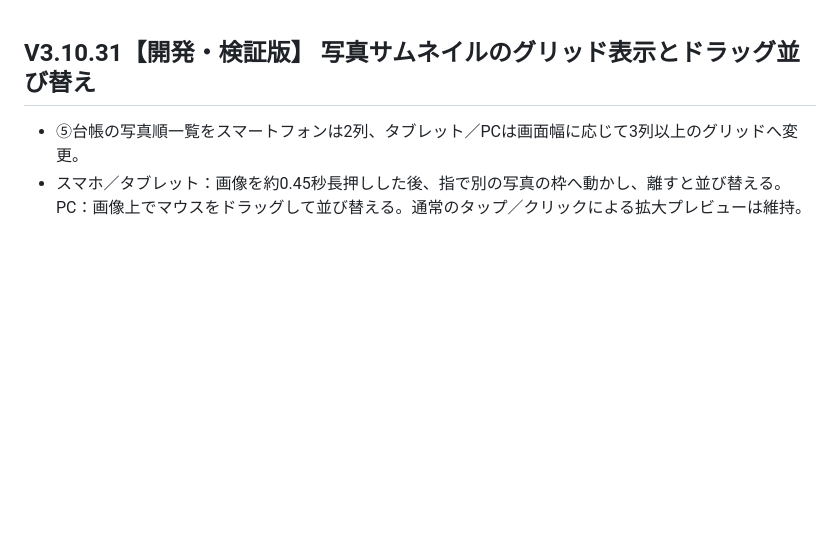
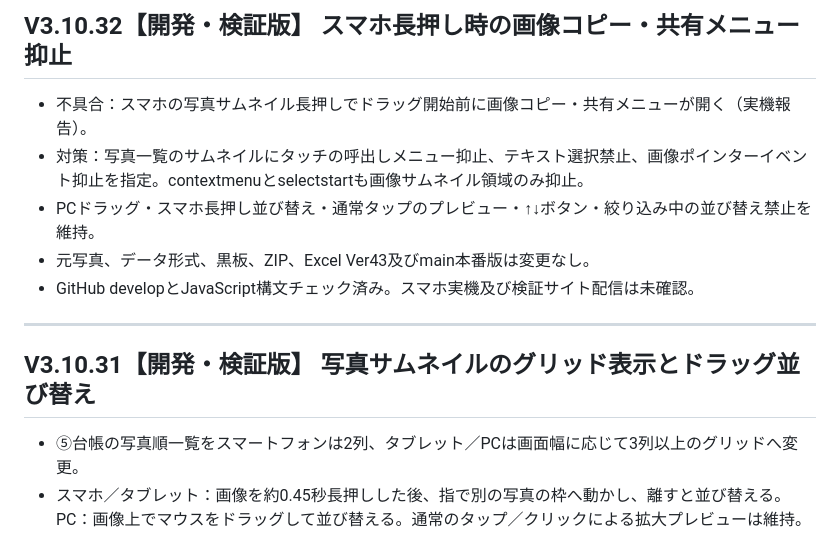
Before and after one commit to stsnwi-AI/iwazaki-kouji-photo-dx, a Markdown page: README.md, the part around the change. Drawn GitHub-style; blank space fills up the shorter version.

Commit message:
Document V3.10.32 mobile long-press context menu suppression

```diff
--- a/README.md
+++ b/README.md
@@ -1,3 +1,12 @@
+## V3.10.32【開発・検証版】 スマホ長押し時の画像コピー・共有メニュー抑止
+
+- 不具合：スマホの写真サムネイル長押しでドラッグ開始前に画像コピー・共有メニューが開く（実機報告）。
+- 対策：写真一覧のサムネイルにタッチの呼出しメニュー抑止、テキスト選択禁止、画像ポインターイベント抑止を指定。contextmenuとselectstartも画像サムネイル領域のみ抑止。
+- PCドラッグ・スマホ長押し並び替え・通常タップのプレビュー・↑↓ボタン・絞り込み中の並び替え禁止を維持。
+- 元写真、データ形式、黒板、ZIP、Excel Ver43及びmain本番版は変更なし。
+- GitHub developとJavaScript構文チェック済み。スマホ実機及び検証サイト配信は未確認。
+
+---
 ## V3.10.31【開発・検証版】 写真サムネイルのグリッド表示とドラッグ並び替え
 
 - ⑤台帳の写真順一覧をスマートフォンは2列、タブレット／PCは画面幅に応じて3列以上のグリッドへ変更。
```
